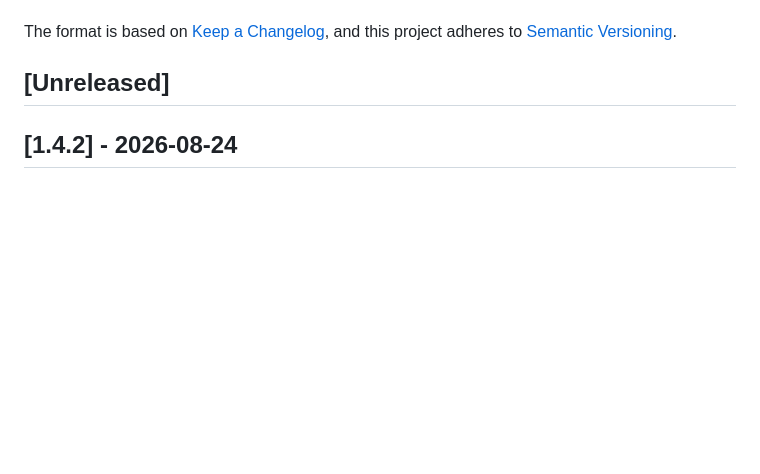
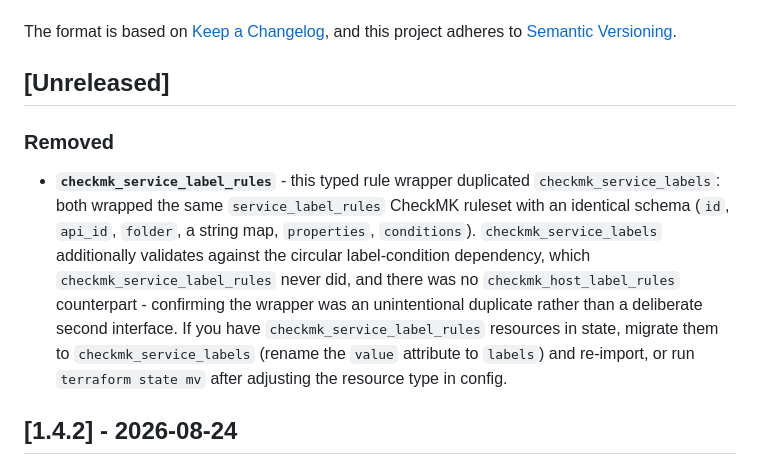
Before and after one commit to withakedo/terraform-provider-checkmk, a Markdown page: CHANGELOG.md, the part around the change. Drawn GitHub-style; blank space fills up the shorter version.

Commit message:
Note the checkmk_service_label_rules removal in the changelog
Removing a resource that may already be in someone's state is a
breaking change and needs a migration note, even without a version
bump yet.

```diff
--- a/CHANGELOG.md
+++ b/CHANGELOG.md
@@ -6,6 +6,17 @@ The format is based on [Keep a Changelog](https://keepachangelog.com/en/1.1.0/),
 and this project adheres to [Semantic Versioning](https://semver.org/spec/v2.0.0.html).
 
 ## [Unreleased]
+
+### Removed
+
+- **`checkmk_service_label_rules`** - this typed rule wrapper duplicated `checkmk_service_labels`: both
+  wrapped the same `service_label_rules` CheckMK ruleset with an identical schema (`id`, `api_id`,
+  `folder`, a string map, `properties`, `conditions`). `checkmk_service_labels` additionally validates
+  against the circular label-condition dependency, which `checkmk_service_label_rules` never did, and
+  there was no `checkmk_host_label_rules` counterpart - confirming the wrapper was an unintentional
+  duplicate rather than a deliberate second interface. If you have `checkmk_service_label_rules`
+  resources in state, migrate them to `checkmk_service_labels` (rename the `value` attribute to
+  `labels`) and re-import, or run `terraform state mv` after adjusting the resource type in config.
 
 ## [1.4.2] - 2026-08-24
 
```
